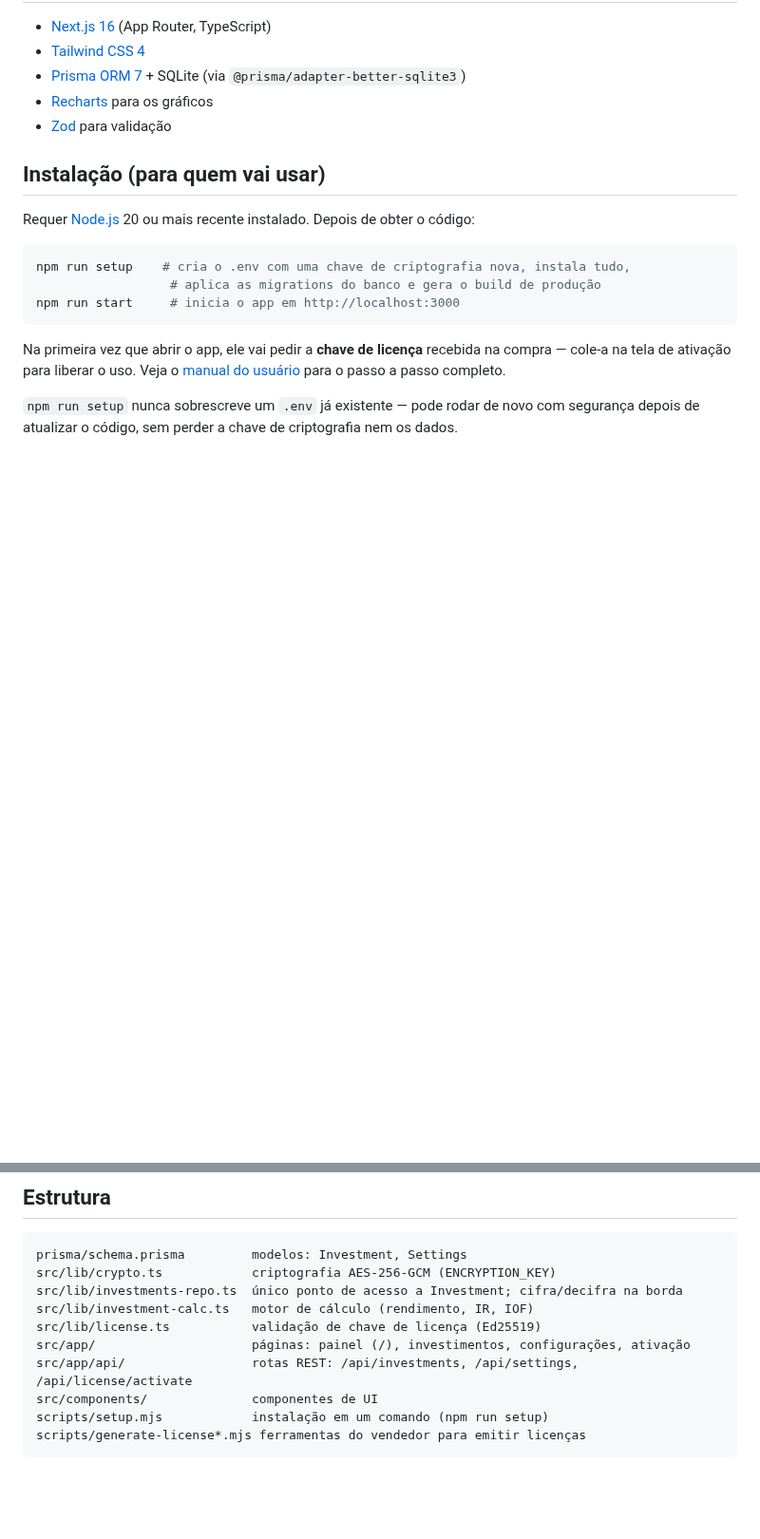
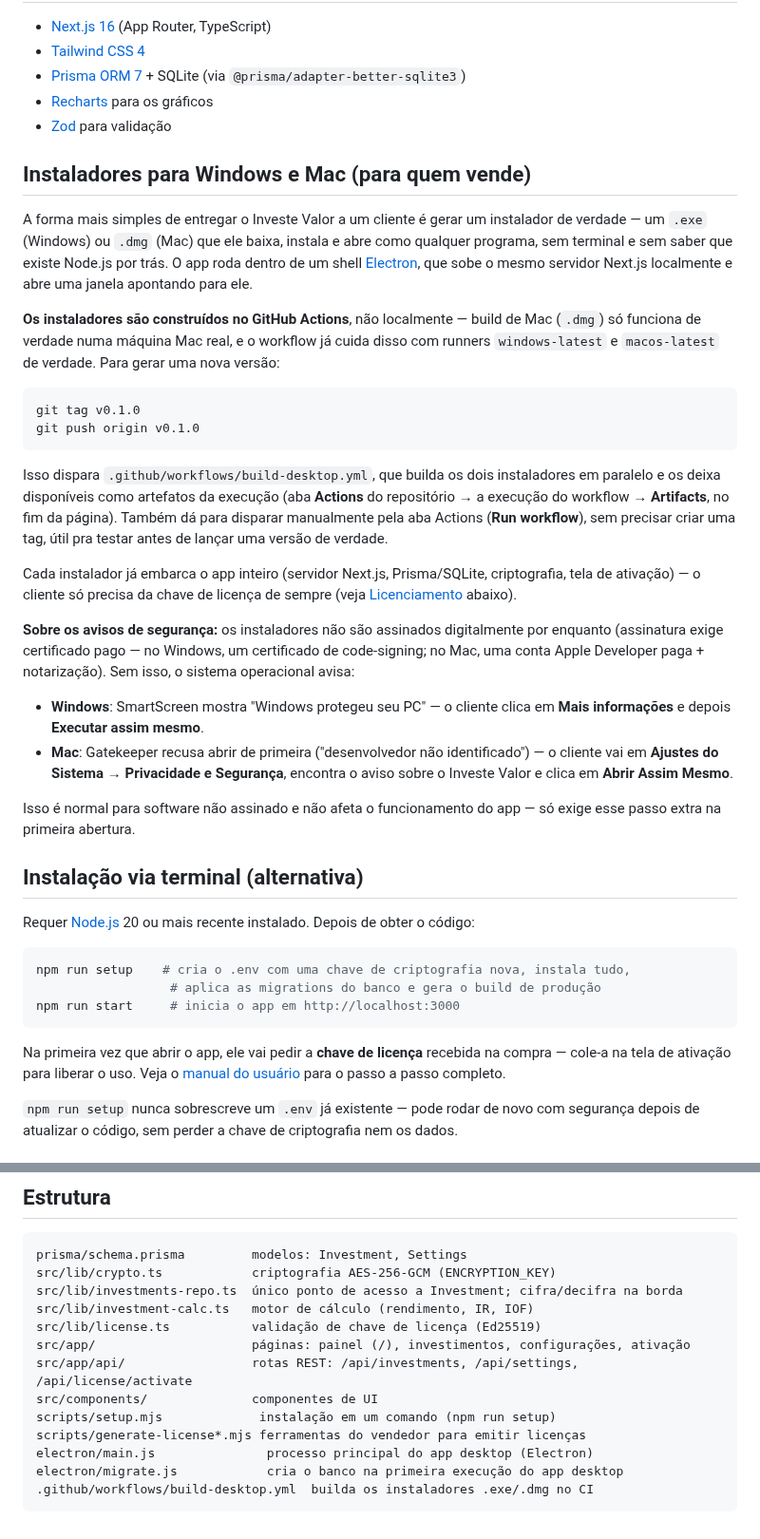
Before and after one commit to CunhaSilva-CCS/investcontrol, a Markdown page: README.md, 2 parts joined by grey strips. Shown at 95% size. Rendered like a GitHub page; blank space fills up the shorter version.

````diff
--- a/README.md
+++ b/README.md
@@ -28,7 +28,28 @@ Aplicação web para controle de investimentos de renda fixa: **CDB, LCI, LCA, L
 - [Recharts](https://recharts.org/) para os gráficos
 - [Zod](https://zod.dev/) para validação
 
-## Instalação (para quem vai usar)
+## Instaladores para Windows e Mac (para quem vende)
+
+A forma mais simples de entregar o Investe Valor a um cliente é gerar um instalador de verdade — um `.exe` (Windows) ou `.dmg` (Mac) que ele baixa, instala e abre como qualquer programa, sem terminal e sem saber que existe Node.js por trás. O app roda dentro de um shell [Electron](https://www.electronjs.org/), que sobe o mesmo servidor Next.js localmente e abre uma janela apontando para ele.
+
+**Os instaladores são construídos no GitHub Actions**, não localmente — build de Mac (`.dmg`) só funciona de verdade numa máquina Mac real, e o workflow já cuida disso com runners `windows-latest` e `macos-latest` de verdade. Para gerar uma nova versão:
+
+```bash
+git tag v0.1.0
+git push origin v0.1.0
+```
+
+Isso dispara `.github/workflows/build-desktop.yml`, que builda os dois instaladores em paralelo e os deixa disponíveis como artefatos da execução (aba **Actions** do repositório → a execução do workflow → **Artifacts**, no fim da página). Também dá para disparar manualmente pela aba Actions (**Run workflow**), sem precisar criar uma tag, útil pra testar antes de lançar uma versão de verdade.
+
+Cada instalador já embarca o app inteiro (servidor Next.js, Prisma/SQLite, criptografia, tela de ativação) — o cliente só precisa da chave de licença de sempre (veja [Licenciamento](#licenciamento-para-quem-vende) abaixo).
+
+**Sobre os avisos de segurança:** os instaladores não são assinados digitalmente por enquanto (assinatura exige certificado pago — no Windows, um certificado de code-signing; no Mac, uma conta Apple Developer paga + notarização). Sem isso, o sistema operacional avisa:
+- **Windows**: SmartScreen mostra "Windows protegeu seu PC" — o cliente clica em **Mais informações** e depois **Executar assim mesmo**.
+- **Mac**: Gatekeeper recusa abrir de primeira ("desenvolvedor não identificado") — o cliente vai em **Ajustes do Sistema → Privacidade e Segurança**, encontra o aviso sobre o Investe Valor e clica em **Abrir Assim Mesmo**.
+
+Isso é normal para software não assinado e não afeta o funcionamento do app — só exige esse passo extra na primeira abertura.
+
+## Instalação via terminal (alternativa)
 
 Requer [Node.js](https://nodejs.org/) 20 ou mais recente instalado. Depois de obter o código:
 
@@ -101,6 +122,9 @@ src/lib/license.ts           validação de chave de licença (Ed25519)
 src/app/                     páginas: painel (/), investimentos, configurações, ativação
 src/app/api/                 rotas REST: /api/investments, /api/settings, /api/license/activate
 src/components/              componentes de UI
-scripts/setup.mjs            instalação em um comando (npm run setup)
+scripts/setup.mjs             instalação em um comando (npm run setup)
 scripts/generate-license*.mjs ferramentas do vendedor para emitir licenças
+electron/main.js               processo principal do app desktop (Electron)
+electron/migrate.js            cria o banco na primeira execução do app desktop
+.github/workflows/build-desktop.yml  builda os instaladores .exe/.dmg no CI
 ```
````
Also changed, not shown: build/icon.png (added), 10 other files.
